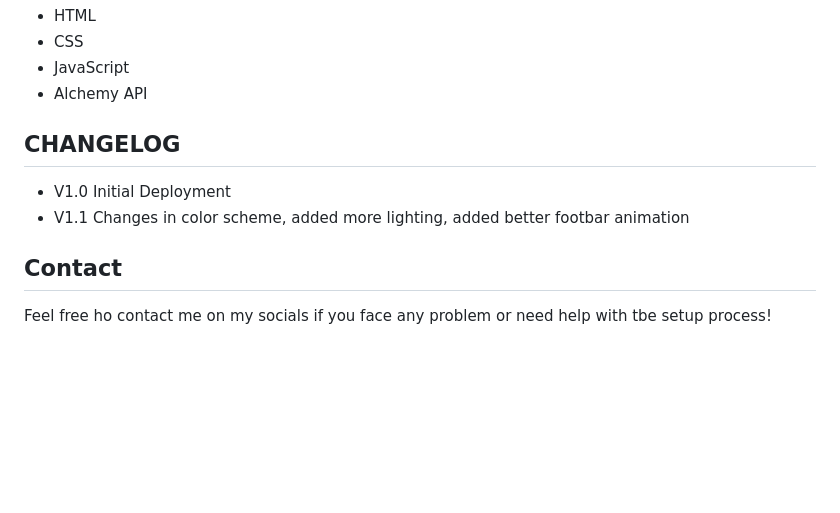
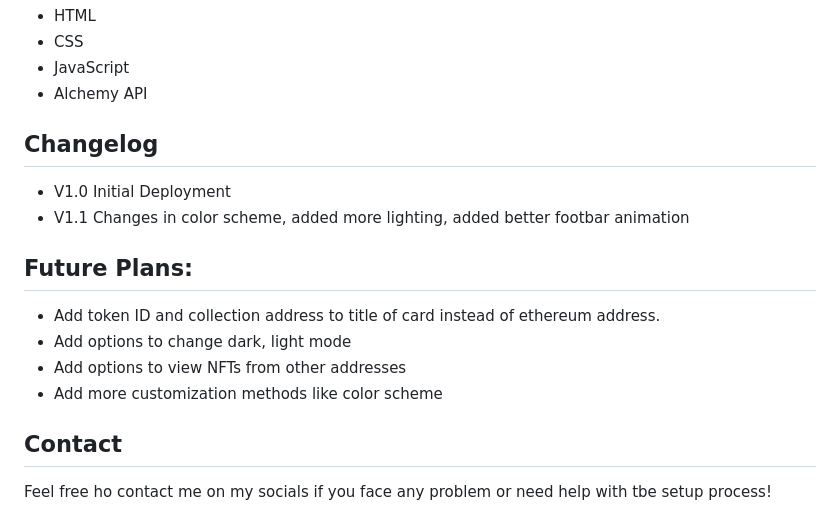
Before and after one commit to MrMidnight7331/mrmidnight7331.github.io, a Markdown page: README.md, the part around the change. Rendered like a GitHub page; blank space fills up the shorter version.

```diff
--- a/README.md
+++ b/README.md
@@ -52,11 +52,15 @@ Feel free to contribute to this project or use it as a base for your own NFT gal
 - JavaScript
 - Alchemy API
 
-## CHANGELOG
-
+## Changelog
 - V1.0 Initial Deployment
 - V1.1 Changes in color scheme, added more lighting, added better footbar animation
 
+## Future Plans:
+- Add token ID and collection address to title of card instead of ethereum address.
+- Add options to change dark, light mode
+- Add options to view NFTs from other addresses
+- Add more customization methods like color scheme
 
 ## Contact
 Feel free ho contact me on my socials if you face any problem or need help with tbe setup process!
```
